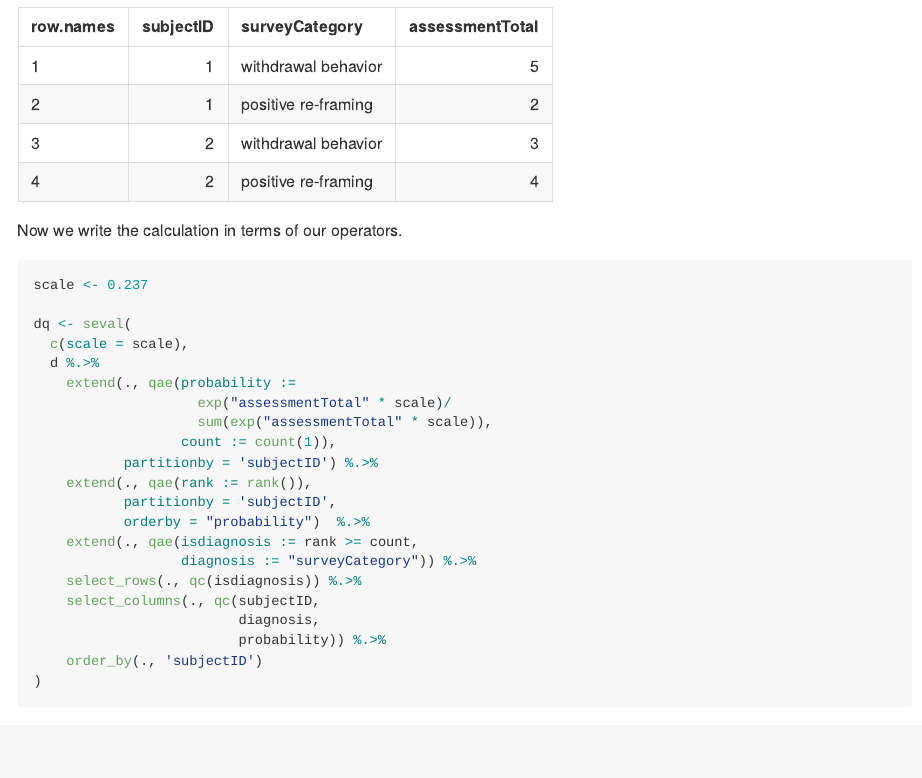
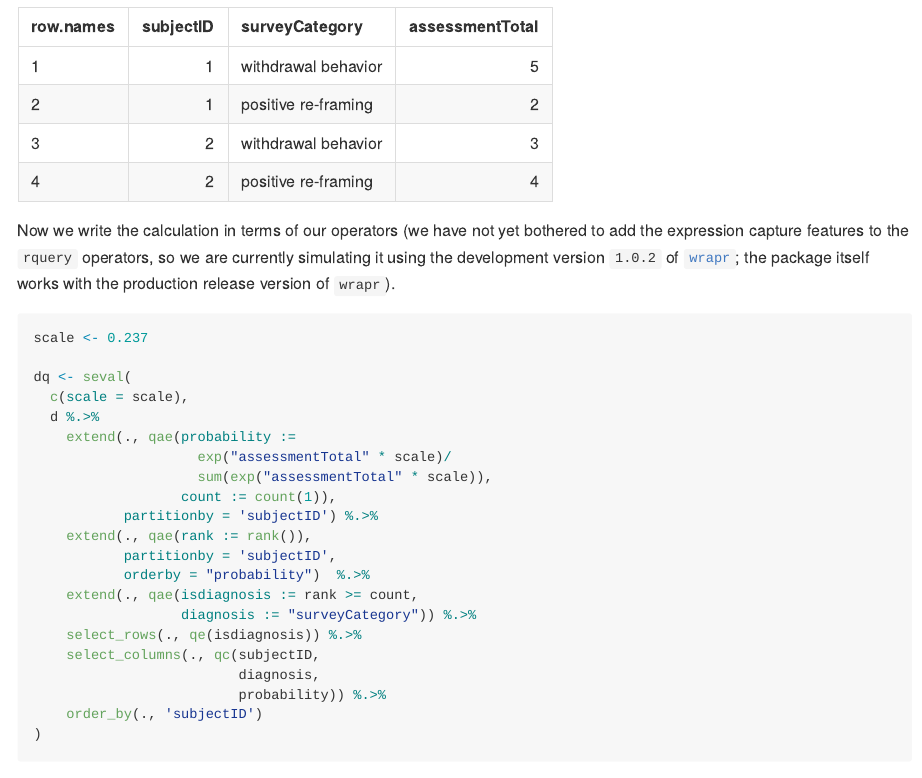
Before and after one commit to WinVector/rquery, an R Markdown document (README.Rmd): the page in a window 1100 px wide, from 2950 px down. The pictures show the output file README.md that the author committed with the source, drawn offline in the style of GitHub.

Commit message:
clean up wrapr situation

````diff
--- a/README.Rmd
+++ b/README.Rmd
@@ -121,7 +121,9 @@ d %.>%
 
 ```
 
-Now we write the calculation in terms of our operators.
+Now we write the calculation in terms of our operators (we have not yet bothered
+to add the expression capture features to the `rquery` operators, so we are currently
+simulating it using the development version `1.0.2` of [`wrapr`](https://winvector.github.io/wrapr/);  the package itself works with the production release version of `wrapr`).
 
 ```{r calc}
 scale <- 0.237
@@ -139,7 +141,7 @@ dq <- seval(
            orderby = "probability")  %.>%
     extend(., qae(isdiagnosis := rank >= count,
                   diagnosis := "surveyCategory")) %.>%
-    select_rows(., qc(isdiagnosis)) %.>%
+    select_rows(., qe(isdiagnosis)) %.>%
     select_columns(., qc(subjectID,
                          diagnosis,
                          probability)) %.>%
````
Also changed, not shown: README.md.
